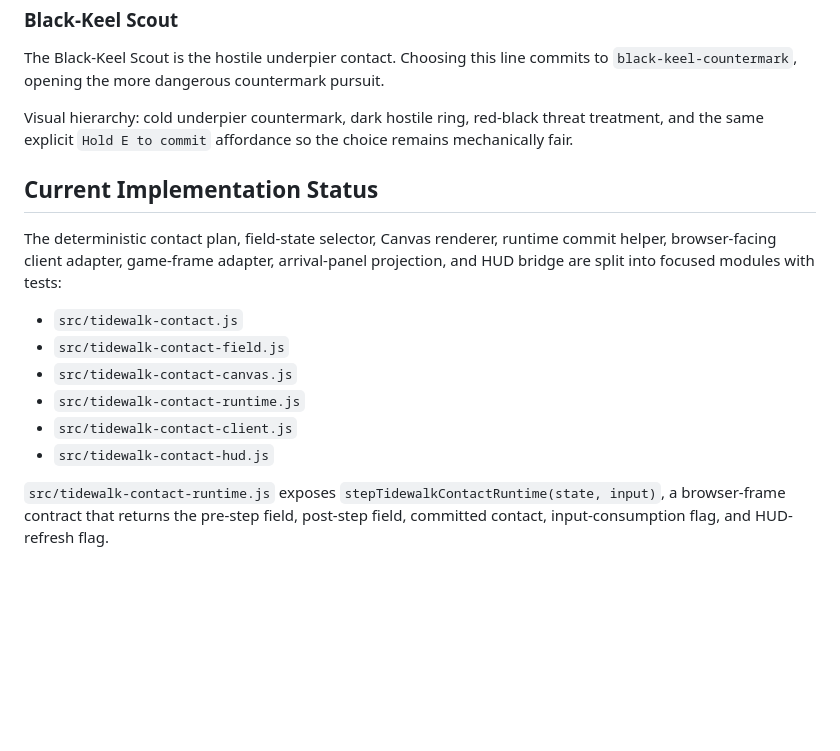
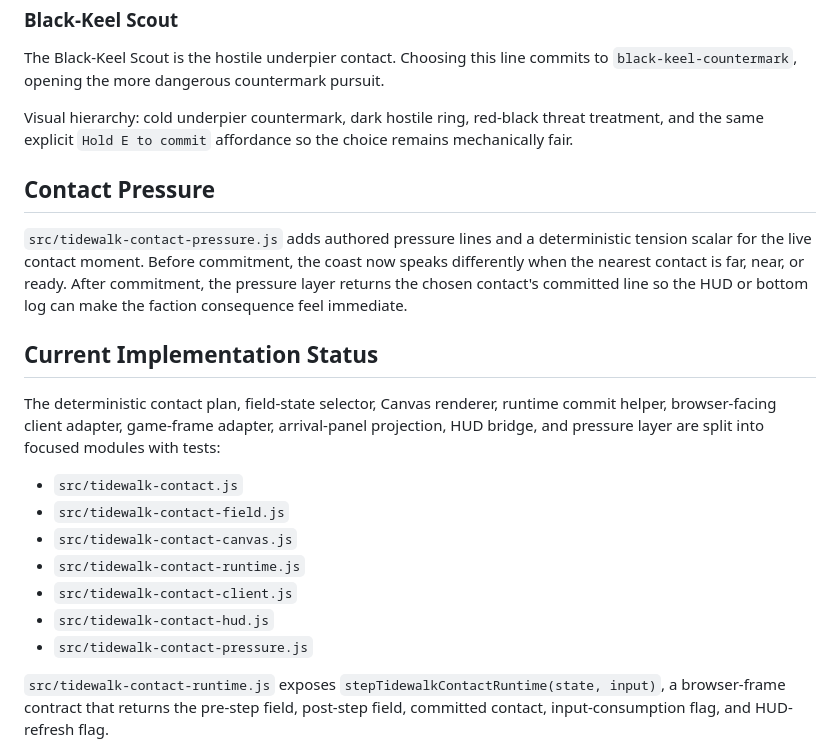
Before and after one commit to mikelaurenzo7-collab/codex-game, a Markdown page: docs/TIDEWALK_CONTACTS.md, the part around the change. Rendered like a GitHub page; blank space fills up the shorter version.

Commit message:
Document Tidewalk contact pressure layer

```diff
--- a/docs/TIDEWALK_CONTACTS.md
+++ b/docs/TIDEWALK_CONTACTS.md
@@ -22,9 +22,13 @@ The Black-Keel Scout is the hostile underpier contact. Choosing this line commit
 
 Visual hierarchy: cold underpier countermark, dark hostile ring, red-black threat treatment, and the same explicit `Hold E to commit` affordance so the choice remains mechanically fair.
 
+## Contact Pressure
+
+`src/tidewalk-contact-pressure.js` adds authored pressure lines and a deterministic tension scalar for the live contact moment. Before commitment, the coast now speaks differently when the nearest contact is far, near, or ready. After commitment, the pressure layer returns the chosen contact's committed line so the HUD or bottom log can make the faction consequence feel immediate.
+
 ## Current Implementation Status
 
-The deterministic contact plan, field-state selector, Canvas renderer, runtime commit helper, browser-facing client adapter, game-frame adapter, arrival-panel projection, and HUD bridge are split into focused modules with tests:
+The deterministic contact plan, field-state selector, Canvas renderer, runtime commit helper, browser-facing client adapter, game-frame adapter, arrival-panel projection, HUD bridge, and pressure layer are split into focused modules with tests:
 
 - `src/tidewalk-contact.js`
 - `src/tidewalk-contact-field.js`
@@ -32,6 +36,7 @@ The deterministic contact plan, field-state selector, Canvas renderer, runtime c
 - `src/tidewalk-contact-runtime.js`
 - `src/tidewalk-contact-client.js`
 - `src/tidewalk-contact-hud.js`
+- `src/tidewalk-contact-pressure.js`
 
 `src/tidewalk-contact-runtime.js` exposes `stepTidewalkContactRuntime(state, input)`, a browser-frame contract that returns the pre-step field, post-step field, committed contact, input-consumption flag, and HUD-refresh flag.
 
```
